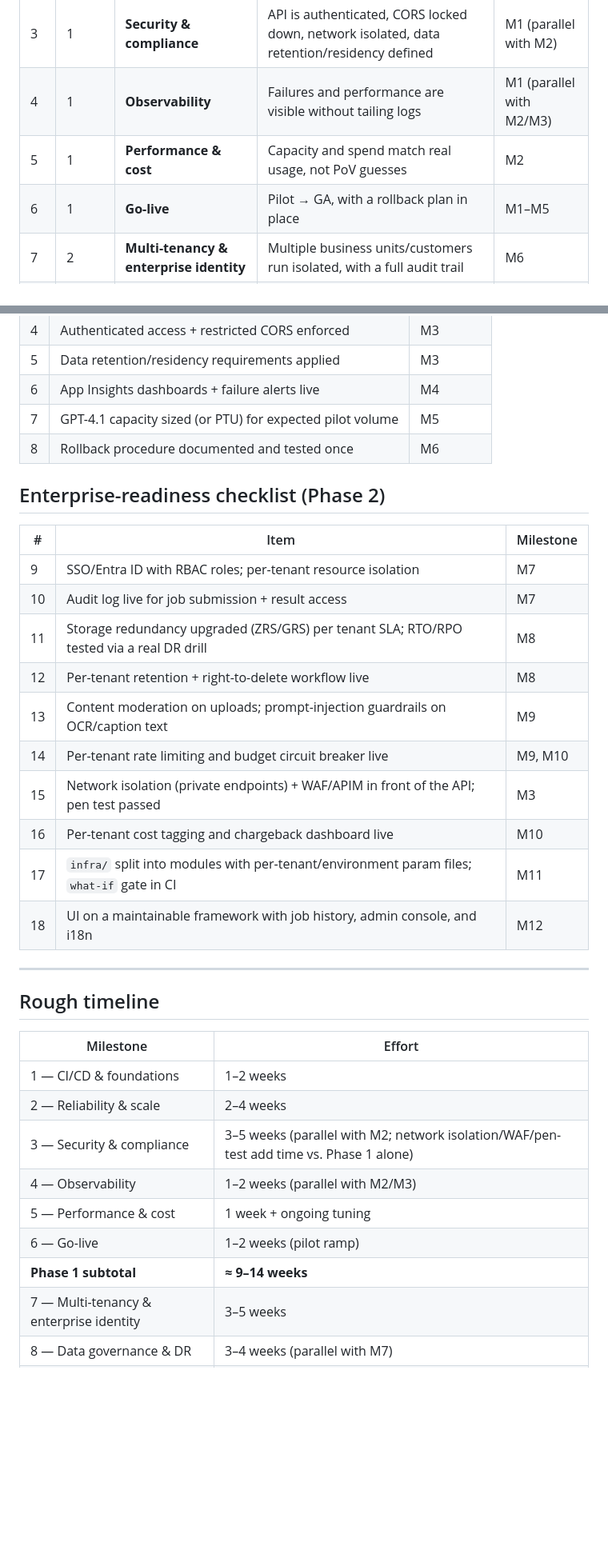
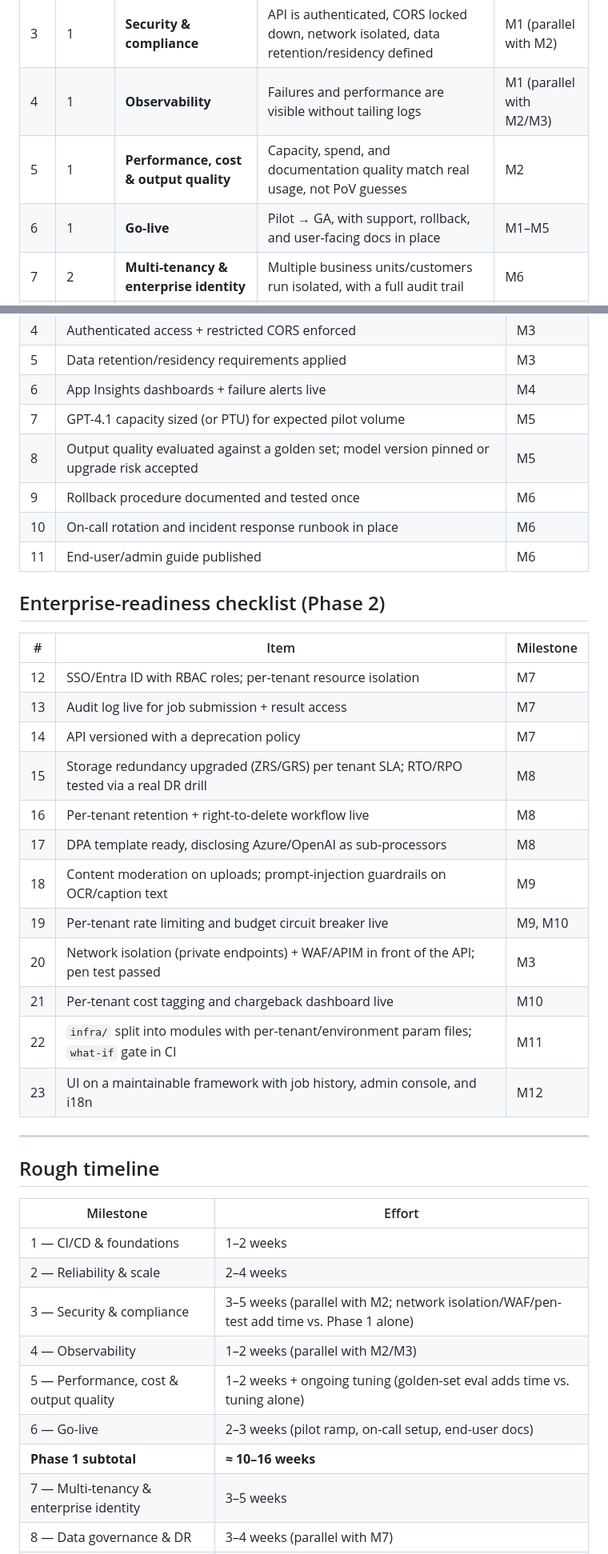
Before and after one commit to kibnelbachyr/video2doc-ai, a Markdown page: docs/production-readiness-plan.md, 2 parts joined by grey strips. Shown at 80% size. Rendered like a GitHub page; blank space fills up the shorter version.

```diff
--- a/docs/production-readiness-plan.md
+++ b/docs/production-readiness-plan.md
@@ -27,8 +27,8 @@ process Milestone 1 automates end-to-end.
 | 2 | 1 | **Reliability & scale** | Jobs survive a crash/restart and run concurrently; long videos are supported; load-tested at projected peak | M1 |
 | 3 | 1 | **Security & compliance** | API is authenticated, CORS locked down, network isolated, data retention/residency defined | M1 (parallel with M2) |
 | 4 | 1 | **Observability** | Failures and performance are visible without tailing logs | M1 (parallel with M2/M3) |
-| 5 | 1 | **Performance & cost** | Capacity and spend match real usage, not PoV guesses | M2 |
-| 6 | 1 | **Go-live** | Pilot → GA, with a rollback plan in place | M1–M5 |
+| 5 | 1 | **Performance, cost & output quality** | Capacity, spend, and documentation quality match real usage, not PoV guesses | M2 |
+| 6 | 1 | **Go-live** | Pilot → GA, with support, rollback, and user-facing docs in place | M1–M5 |
 | 7 | 2 | **Multi-tenancy & enterprise identity** | Multiple business units/customers run isolated, with a full audit trail | M6 |
 | 8 | 2 | **Data governance & disaster recovery** | Defined RTO/RPO, per-tenant retention, encryption with customer-managed keys | M6 |
 | 9 | 2 | **AI safety & content governance** | Uploaded content and LLM output are moderated and rate-limited per tenant | M6 |
@@ -200,22 +222,27 @@ enterprise product surface.
 | 5 | Data retention/residency requirements applied | M3 |
 | 6 | App Insights dashboards + failure alerts live | M4 |
 | 7 | GPT-4.1 capacity sized (or PTU) for expected pilot volume | M5 |
-| 8 | Rollback procedure documented and tested once | M6 |
+| 8 | Output quality evaluated against a golden set; model version pinned or upgrade risk accepted | M5 |
+| 9 | Rollback procedure documented and tested once | M6 |
+| 10 | On-call rotation and incident response runbook in place | M6 |
+| 11 | End-user/admin guide published | M6 |
 
 ## Enterprise-readiness checklist (Phase 2)
 
 | # | Item | Milestone |
 |---|------|-----------|
-| 9 | SSO/Entra ID with RBAC roles; per-tenant resource isolation | M7 |
-| 10 | Audit log live for job submission + result access | M7 |
-| 11 | Storage redundancy upgraded (ZRS/GRS) per tenant SLA; RTO/RPO tested via a real DR drill | M8 |
-| 12 | Per-tenant retention + right-to-delete workflow live | M8 |
-| 13 | Content moderation on uploads; prompt-injection guardrails on OCR/caption text | M9 |
-| 14 | Per-tenant rate limiting and budget circuit breaker live | M9, M10 |
-| 15 | Network isolation (private endpoints) + WAF/APIM in front of the API; pen test passed | M3 |
-| 16 | Per-tenant cost tagging and chargeback dashboard live | M10 |
-| 17 | `infra/` split into modules with per-tenant/environment param files; `what-if` gate in CI | M11 |
-| 18 | UI on a maintainable framework with job history, admin console, and i18n | M12 |
+| 12 | SSO/Entra ID with RBAC roles; per-tenant resource isolation | M7 |
+| 13 | Audit log live for job submission + result access | M7 |
+| 14 | API versioned with a deprecation policy | M7 |
+| 15 | Storage redundancy upgraded (ZRS/GRS) per tenant SLA; RTO/RPO tested via a real DR drill | M8 |
+| 16 | Per-tenant retention + right-to-delete workflow live | M8 |
+| 17 | DPA template ready, disclosing Azure/OpenAI as sub-processors | M8 |
+| 18 | Content moderation on uploads; prompt-injection guardrails on OCR/caption text | M9 |
+| 19 | Per-tenant rate limiting and budget circuit breaker live | M9, M10 |
+| 20 | Network isolation (private endpoints) + WAF/APIM in front of the API; pen test passed | M3 |
+| 21 | Per-tenant cost tagging and chargeback dashboard live | M10 |
+| 22 | `infra/` split into modules with per-tenant/environment param files; `what-if` gate in CI | M11 |
+| 23 | UI on a maintainable framework with job history, admin console, and i18n | M12 |
 
 ---
 
@@ -227,9 +254,9 @@ enterprise product surface.
 | 2 — Reliability & scale | 2–4 weeks |
 | 3 — Security & compliance | 3–5 weeks (parallel with M2; network isolation/WAF/pen-test add time vs. Phase 1 alone) |
 | 4 — Observability | 1–2 weeks (parallel with M2/M3) |
-| 5 — Performance & cost | 1 week + ongoing tuning |
-| 6 — Go-live | 1–2 weeks (pilot ramp) |
-| **Phase 1 subtotal** | **≈ 9–14 weeks** |
+| 5 — Performance, cost & output quality | 1–2 weeks + ongoing tuning (golden-set eval adds time vs. tuning alone) |
+| 6 — Go-live | 2–3 weeks (pilot ramp, on-call setup, end-user docs) |
+| **Phase 1 subtotal** | **≈ 10–16 weeks** |
 | 7 — Multi-tenancy & enterprise identity | 3–5 weeks |
 | 8 — Data governance & DR | 3–4 weeks (parallel with M7) |
 | 9 — AI safety & content governance | 2–3 weeks (parallel with M7/M8) |
```
Also changed, not shown: other parts of docs/production-readiness-plan.md (+25 -3 lines).
